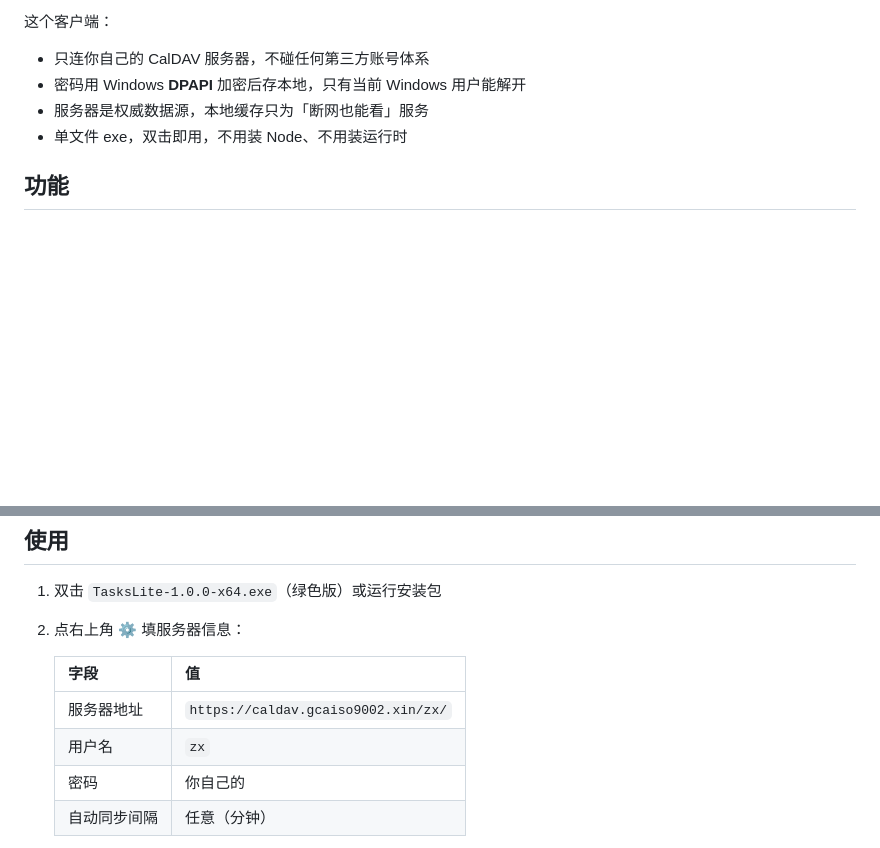
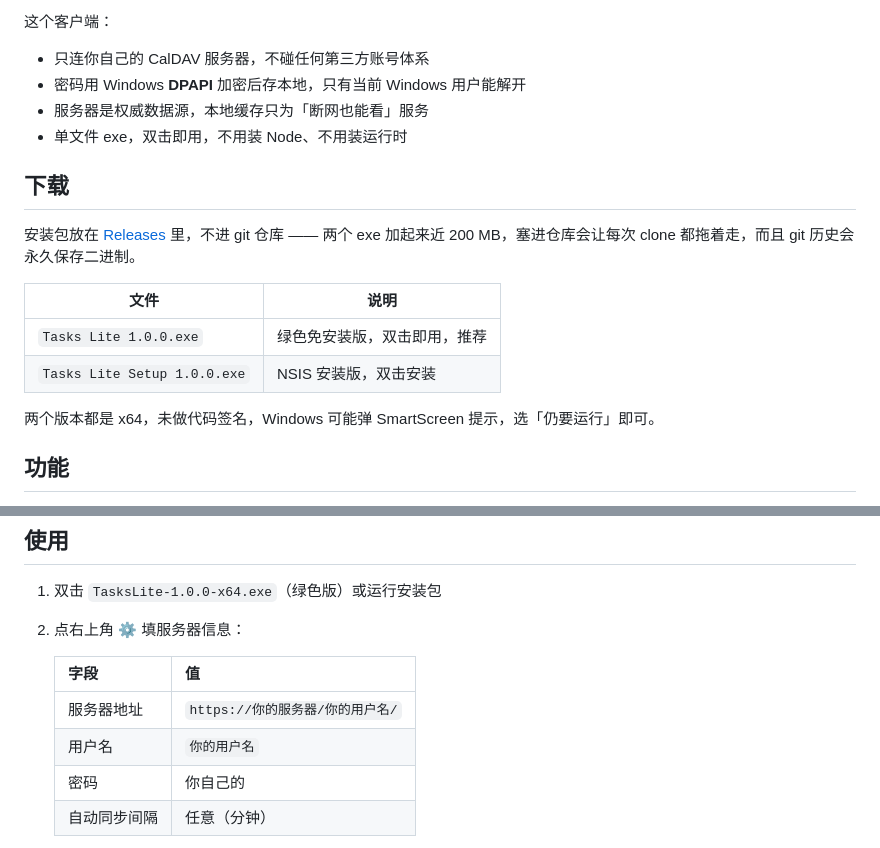
Before and after one commit to gcaiso9002/tasks-lite, a Markdown page: README.md, 2 parts joined by grey strips. Drawn GitHub-style; blank space fills up the shorter version.

Commit message:
docs: README 去除真实服务器地址，改用占位符；补下载章节
安装包走 GitHub Releases 而非提交进仓库 —— 两个 exe 近 200MB，
放进 git 会拖慢每次 clone，且二进制会永久留在历史里。

```diff
--- a/README.md
+++ b/README.md
@@ -17,6 +17,17 @@ Tasks.org 的桌面版和 Android 版都把「自托管 CalDAV 同步」放在
 - 服务器是权威数据源，本地缓存只为「断网也能看」服务
 - 单文件 exe，双击即用，不用装 Node、不用装运行时
 
+## 下载
+
+安装包放在 [Releases](https://github.com/gcaiso9002/tasks-lite/releases/latest) 里，不进 git 仓库 —— 两个 exe 加起来近 200 MB，塞进仓库会让每次 clone 都拖着走，而且 git 历史会永久保存二进制。
+
+| 文件 | 说明 |
+|---|---|
+| `Tasks Lite 1.0.0.exe` | 绿色免安装版，双击即用，推荐 |
+| `Tasks Lite Setup 1.0.0.exe` | NSIS 安装版，双击安装 |
+
+两个版本都是 x64，未做代码签名，Windows 可能弹 SmartScreen 提示，选「仍要运行」即可。
+
 ## 功能
 
 - 新建 / 编辑 / 删除任务
@@ -34,8 +45,8 @@ Tasks.org 的桌面版和 Android 版都把「自托管 CalDAV 同步」放在
 
    | 字段 | 值 |
    |---|---|
-   | 服务器地址 | `https://caldav.gcaiso9002.xin/zx/` |
-   | 用户名 | `zx` |
+   | 服务器地址 | `https://你的服务器/你的用户名/` |
+   | 用户名 | `你的用户名` |
    | 密码 | 你自己的 |
    | 自动同步间隔 | 任意（分钟） |
 
```
